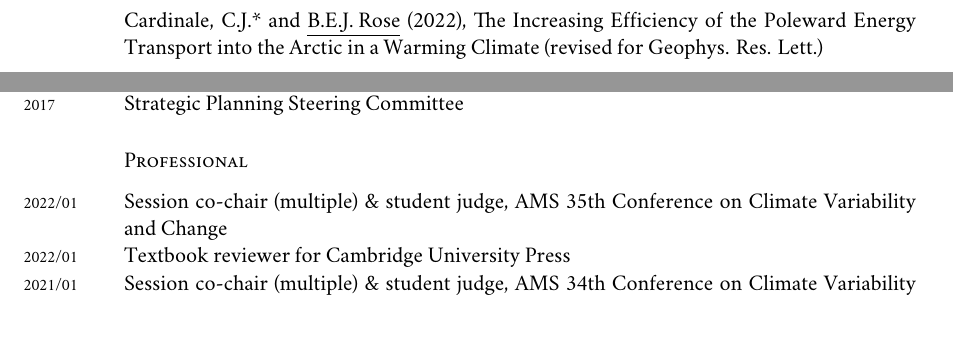
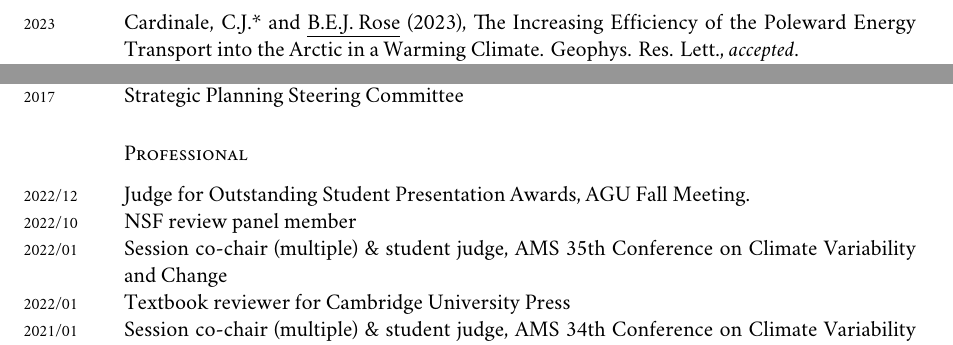
Before and after one commit to brian-rose/CV, a LaTeX CV (Rose_CV.tex): two parts of pages 4 and 12 of 14 before the commit and two parts of pages 1 and 12 of 13 after it, joined at a grey line, cut so that both start at the same text. Compiled offline with XeLaTeX; a missing font is replaced by an installed copy or a similar font.

Commit message:
Cardinale GRL accepted

```diff
--- a/Rose_CV.tex
+++ b/Rose_CV.tex
@@ -172,6 +172,9 @@ A diagnostic scheme for global precipitation based on
 
 \subsection*{Peer-reviewed publications with UAlbany affiliation}
 
+\years{2023}
+Cardinale, C.J.* and \underline{B.E.J. Rose} (2023), The Increasing Efficiency of the Poleward Energy Transport into the Arctic in a Warming Climate. Geophys. Res. Lett., \emph{accepted}.
+
 \years{2022}
 Zhu, F.* and \underline{B.E.J. Rose} (2022), Multiple Equilibria in a Coupled Climate-Carbon Model. J. Climate, \emph{accepted}, doi:10.1175/JCLI-D-21-0984.1
 \vspace{0.2 cm}
@@ -273,8 +276,6 @@ Dai, A., D. Huang, \underline{B.E.J. Rose}, J. Zhu and X. Tian (2020), Improved
 
 Lin, Y.-J.*, \underline{B.E.J. Rose} and Y.-T. Hwang (2022), Mean state AMOC affects AMOC weakening through subsurface warming in the Labrador Sea (revised for J. Climate)
 \vspace{0.2 cm}
-
-Cardinale, C.J.* and \underline{B.E.J. Rose} (2022), The Increasing Efficiency of the Poleward Energy Transport into the Arctic in a Warming Climate (revised for Geophys. Res. Lett.)
 
 
 \section*{OTHER SCHOLARLY ACTIVITY}\label{other-scholarly-activity}
@@ -725,6 +726,10 @@ Cardinale, C.J.* and \underline{B.E.J. Rose} (2022), The Increasing Efficiency o
 
 \subsection*{Professional}\label{professional}
 
+\years{2022/12} Judge for Outstanding Student Presentation Awards, AGU Fall Meeting.
+
+\years{2022/10} NSF review panel member
+
 \years{2022/01} Session co-chair (multiple) \& student judge, AMS 35th Conference on Climate Variability and Change
 
 \years{2022/01} Textbook reviewer for Cambridge University Press
```
Also changed, not shown: Rose_CV.pdf.
